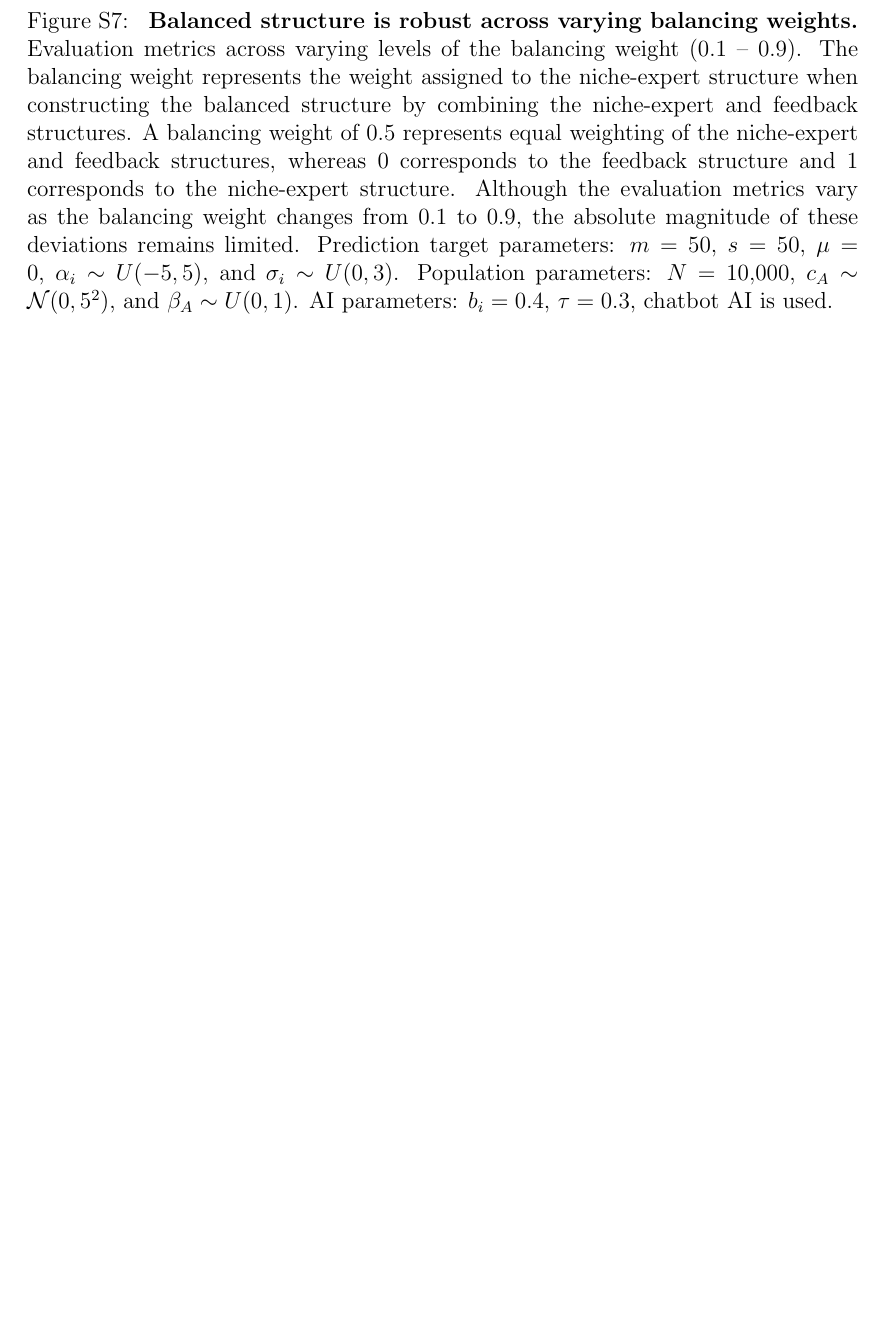
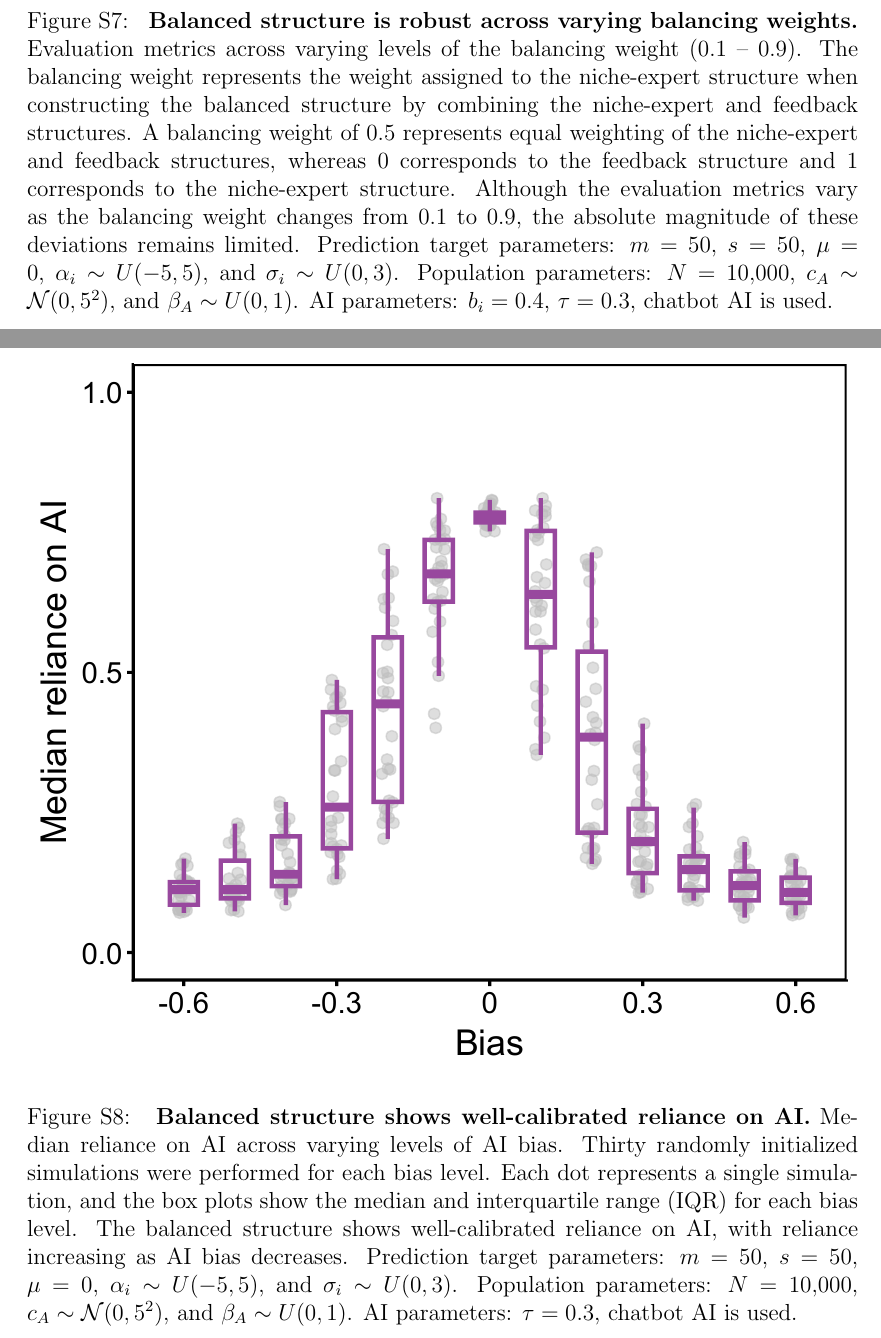
Before and after one commit to parklab-snu/collective-intelligence-with-AI, a LaTeX document (paper/Manuscript.tex): part of page 38 of 42 before the commit and two parts of pages 38 and 39 of 43 after it, the two joined at a grey line, cut so that both start at the same text, the shorter picture padded with empty space. Compiled offline with pdfLaTeX.

Commit message:
S8 added

```diff
--- a/paper/Manuscript.tex
+++ b/paper/Manuscript.tex
@@ -1214,6 +1214,22 @@ AI parameters: $b_i = 0.4$, $\tau = 0.3$, chatbot AI is used.
 
 \pagebreak
 
+\begin{figure}[!pth]
+\includegraphics[width=\textwidth]{../Figures/Supplementary figure 8.pdf}
+\caption{
+\textbf{Balanced structure shows well-calibrated reliance on AI.}
+Median reliance on AI across varying levels of AI bias.
+Thirty randomly initialized simulations were performed for each bias level.
+Each dot represents a single simulation, and the box plots show the median and interquartile range (IQR) for each bias level.
+The balanced structure shows well-calibrated reliance on AI, with reliance increasing as AI bias decreases.
+Prediction target parameters: $m = 50$, $s = 50$, $\mu = 0$, $\alpha_i \sim U(-5, 5)$, and $\sigma_i \sim U(0, 3)$.
+Population parameters: $N = 10{,}000$, $c_A \sim \mathcal{N}(0, 5^2)$, and $\beta_A \sim U(0, 1)$.
+AI parameters: $\tau = 0.3$, chatbot AI is used.
+}
+\end{figure}
+
+\pagebreak
+
 \bibliography{references}
 
 
```
Also changed, not shown: Figures/Supplementary figure 8.pdf (added), paper/Manuscript.pdf, paper/Manuscript.tex (2 more changed lines), 1 other file.
